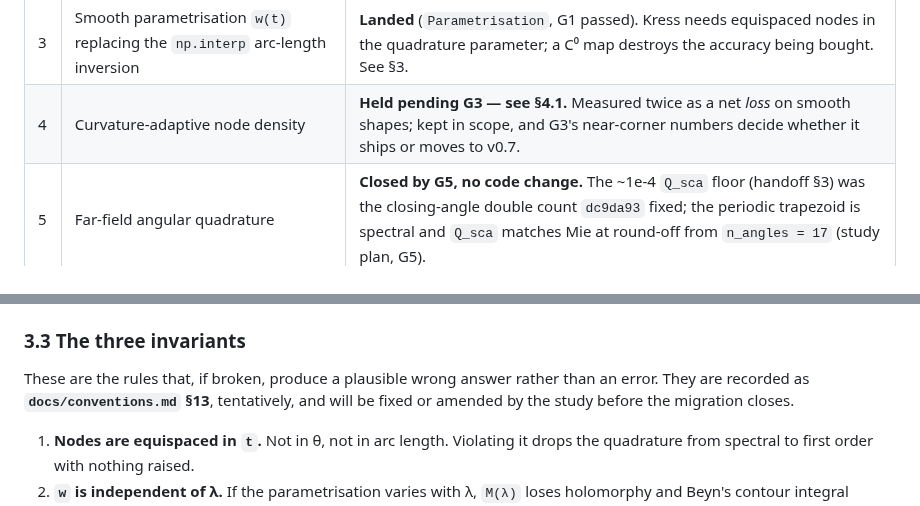
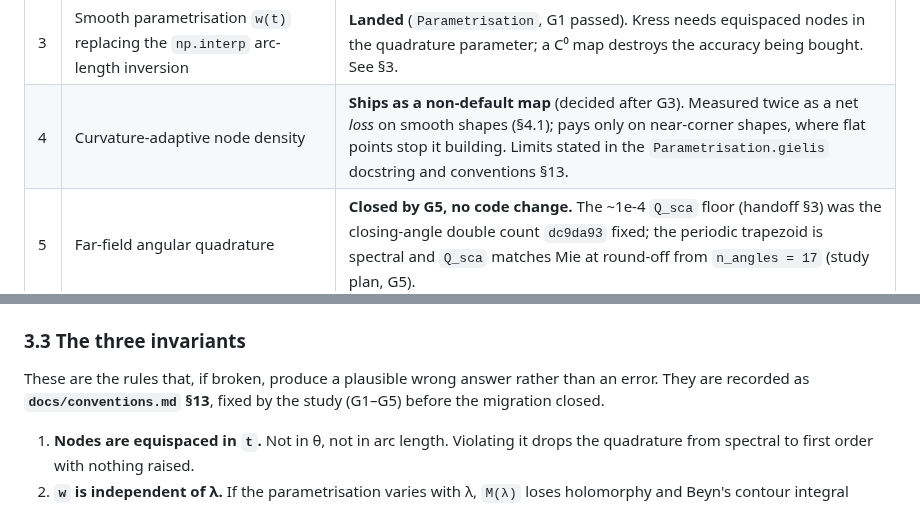
Before and after one commit to claudio-sc/pysie2d, a Markdown page: docs/design/v0.6-architecture.md, 2 parts joined by grey strips. Drawn GitHub-style.

```diff
--- a/docs/design/v0.6-architecture.md
+++ b/docs/design/v0.6-architecture.md
@@ -38,7 +38,7 @@ v0.6 is that change, plus everything it drags in:
 | 1 | Kress–Martensen splitting on all four blocks | The change itself. **Specified** in [kress-spec.md](kress-spec.md). |
 | 2 | Analytic `ddf` / `ddg` (closed-form `d²r/dθ²`) | **Landed** (`geometry._rderiv2`). Without it the rate caps at 3 (handoff §6.4) — that cap does not yet apply, since Kress itself (item 1) isn't ported. |
 | 3 | Smooth parametrisation `w(t)` replacing the `np.interp` arc-length inversion | **Landed** (`Parametrisation`, G1 passed). Kress needs equispaced nodes in the quadrature parameter; a C⁰ map destroys the accuracy being bought. See §3. |
-| 4 | Curvature-adaptive node density | **Held pending G3 — see §4.1.** Measured twice as a net *loss* on smooth shapes; kept in scope, and G3's near-corner numbers decide whether it ships or moves to v0.7. |
+| 4 | Curvature-adaptive node density | **Ships as a non-default map** (decided after G3). Measured twice as a net *loss* on smooth shapes (§4.1); pays only on near-corner shapes, where flat points stop it building. Limits stated in the `Parametrisation.gielis` docstring and conventions §13. |
 | 5 | Far-field angular quadrature | **Closed by G5, no code change.** The ~1e-4 `Q_sca` floor (handoff §3) was the closing-angle double count `dc9da93` fixed; the periodic trapezoid is spectral and `Q_sca` matches Mie at round-off from `n_angles = 17` (study plan, G5). |
 | 6 | `assemble_matrix_dwn`, QNM and sensitivity plumbing | Parity with `assemble_matrix` is bit-for-bit and guarded; both change together (handoff §7.3). |
 | 7 | The `theta=` API break | See §5. |
@@ -138,8 +138,8 @@ setting that silently discards `a` and `b`.
 ### 3.3 The three invariants
 
 These are the rules that, if broken, produce a plausible wrong answer rather
-than an error. They are recorded as **`docs/conventions.md` §13**, tentatively,
-and will be fixed or amended by the study before the migration closes.
+than an error. They are recorded as **`docs/conventions.md` §13**, fixed by the
+study (G1–G5) before the migration closed.
 
 1. **Nodes are equispaced in `t`.** Not in θ, not in arc length. Violating it
    drops the quadrature from spectral to first order with nothing raised.
```
Also changed, not shown: docs/conventions.md (+6 -4 lines).
